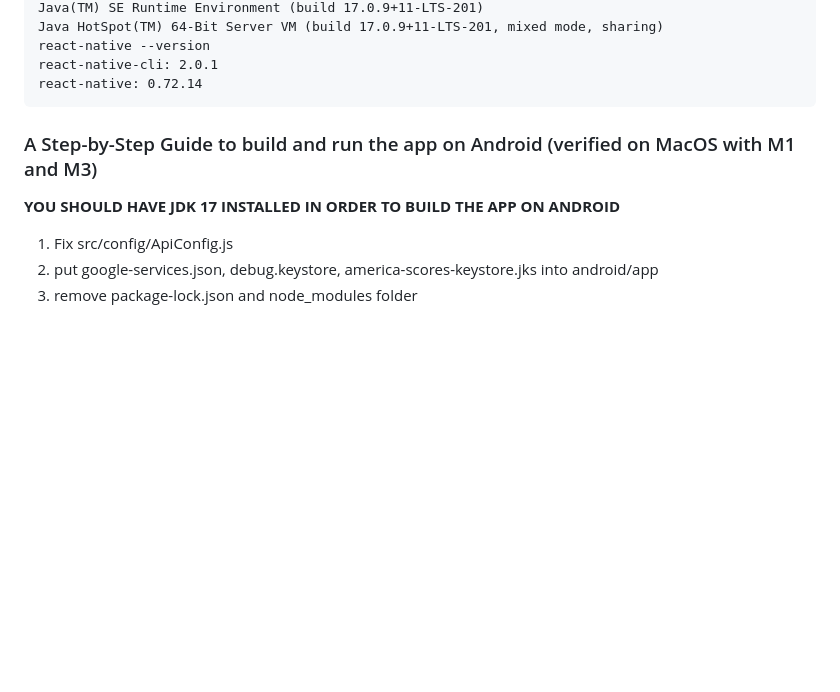
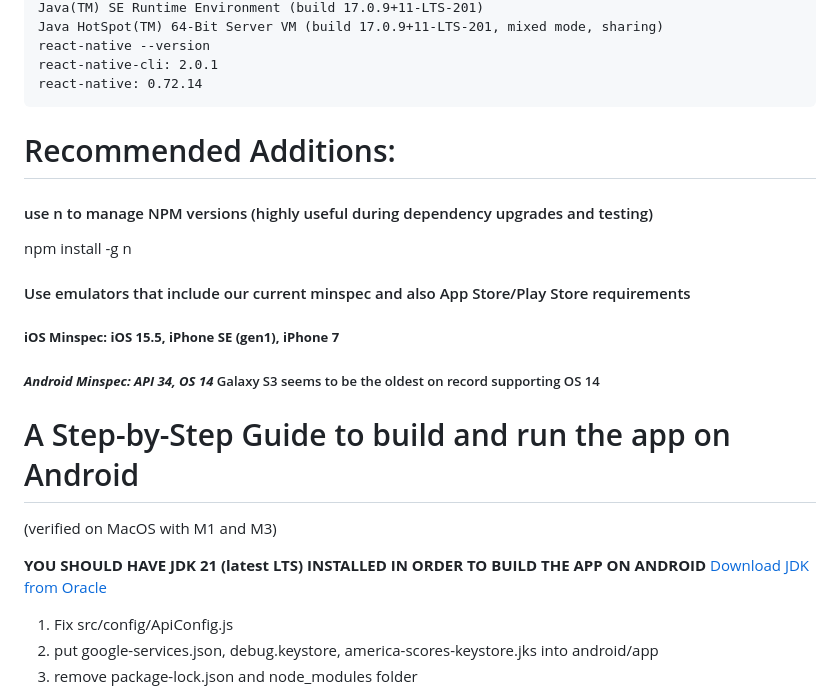
Before and after one commit to AmericaSCORESBayArea/AmericaScores-CoachApp, a Markdown page: README.md, the part around the change. Rendered like a GitHub page; blank space fills up the shorter version.

Commit message:
Update README.md
minor notes and version updates

````diff
--- a/README.md
+++ b/README.md
@@ -31,11 +31,18 @@ react-native --version
 react-native-cli: 2.0.1
 react-native: 0.72.14
 ```
+# Recommended Additions:
+#### use n to manage NPM versions (highly useful during dependency upgrades and testing)
+npm install -g n
+#### Use emulators that include our current minspec and also App Store/Play Store requirements
+##### **iOS Minspec: iOS 15.5, iPhone SE (gen1), iPhone 7**
+##### ***Android Minspec: API 34, OS 14***   Galaxy S3 seems to be the oldest on record supporting OS 14
 
-### A Step-by-Step Guide to build and run the app on Android (verified on MacOS with M1 and M3)
+# A Step-by-Step Guide to build and run the app on Android
+(verified on MacOS with M1 and M3)
 
-**YOU SHOULD HAVE JDK 17 INSTALLED IN ORDER TO BUILD THE APP ON ANDROID**
-
+**YOU SHOULD HAVE JDK 21 (latest LTS) INSTALLED IN ORDER TO BUILD THE APP ON ANDROID**
+[Download JDK from Oracle](https://www.oracle.com/java/technologies/downloads/)
 1. Fix src/config/ApiConfig.js
 2. put google-services.json, debug.keystore, america-scores-keystore.jks into android/app
 3. remove package-lock.json and node_modules folder
````
